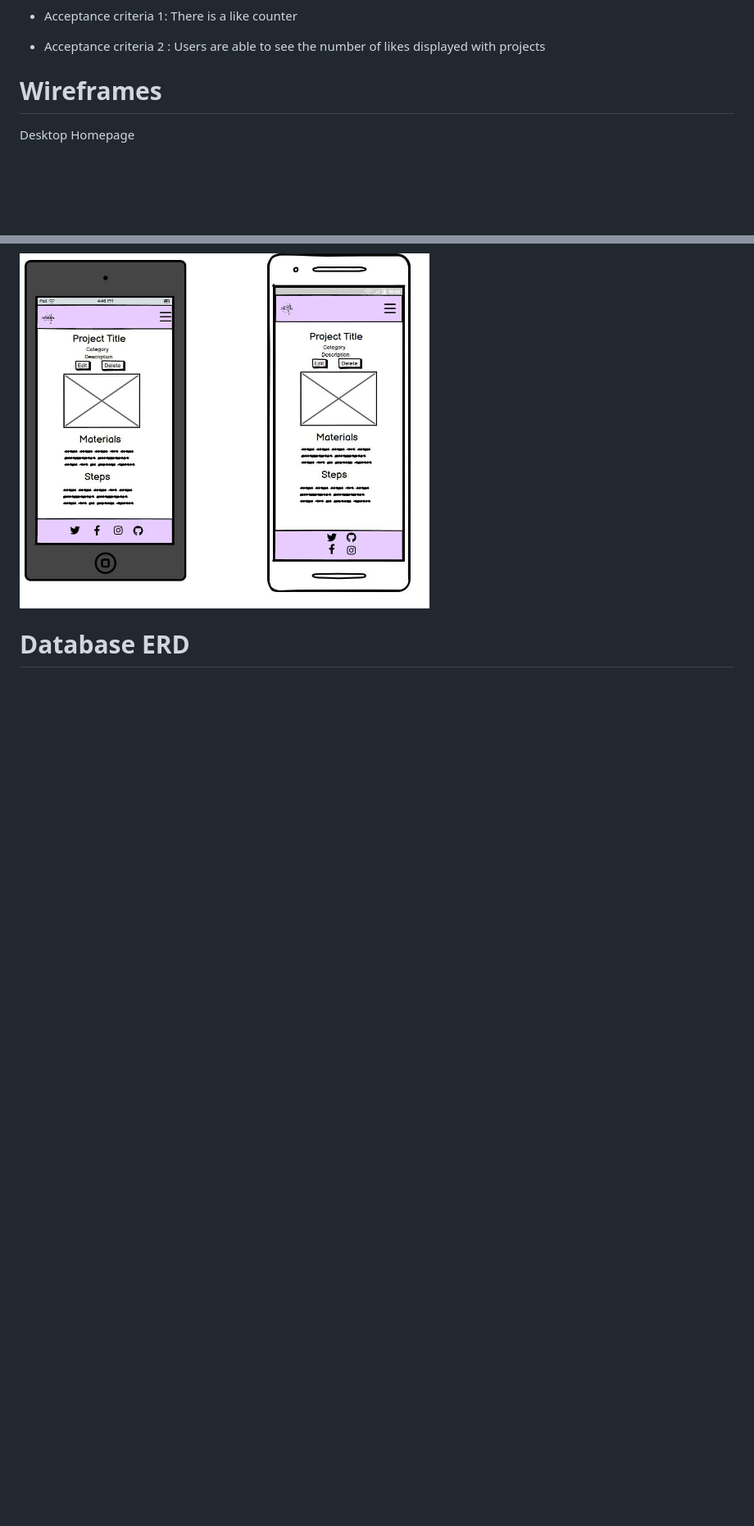
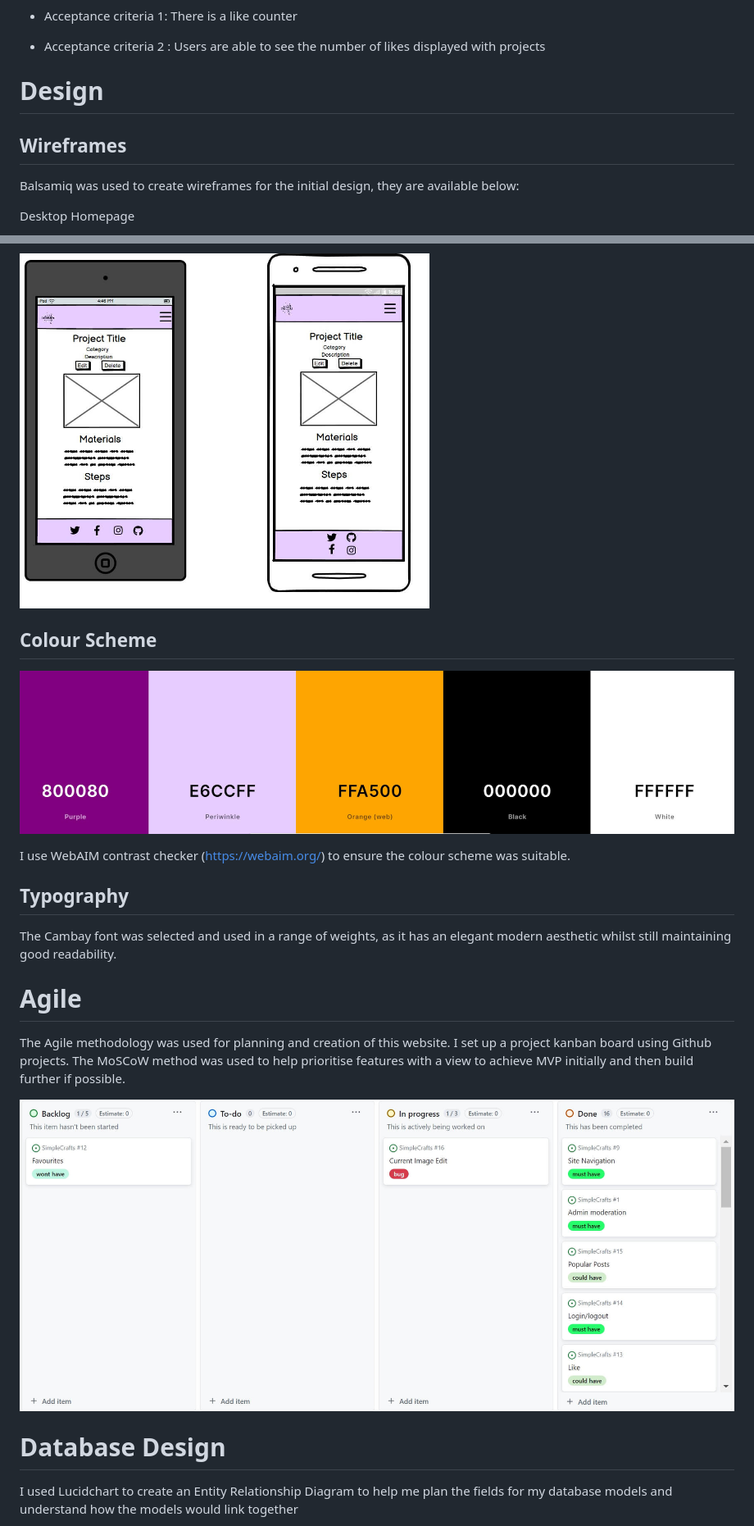
Before and after one commit to ifzalmalook/SimpleCrafts, a Markdown page: README.md, 2 parts joined by grey strips. Shown: that part at 82% size. Rendered like a GitHub page; pictures changed too: assets/readme-images/colours.jpg (added), assets/readme-images/kanban.jpg (added); blank space fills up the shorter version.

```diff
--- a/README.md
+++ b/README.md
@@ -121,7 +121,11 @@ Users who are logged in can access the full details and instructions of individu
 - Acceptance criteria 2 : Users are able to see the number of likes displayed with projects
 
 
-# Wireframes
+# Design
+
+## Wireframes
+
+Balsamiq was used to create wireframes for the initial design, they are available below:
 
 Desktop Homepage
 
@@ -148,9 +152,27 @@ Mobile and Tablet Full Project Page
 
 <img src="assets/readme-images/detailtabmob.jpg" alt=" Mobile and tablet wireframe of full project" width="500" height="300">
 
+## Colour Scheme
+
+
+![colour pallette](assets/readme-images/colours.jpg)
+
+I use WebAIM contrast checker (https://webaim.org/) to ensure the colour scheme was suitable.
+
+## Typography
+
+The Cambay font was selected and used in a range of weights, as it has an elegant modern aesthetic whilst still maintaining good readability.
+
+
+# Agile
+
+The Agile methodology was used for planning and creation of this website. I set up a project kanban board using Github projects. The MoSCoW method was used to help prioritise features with a view to achieve MVP initially and then build further if possible.
+
+![Kanban Board](assets/readme-images/kanban.jpg)
 
 
 
+# Database Design
 
-# Database ERD
+I used Lucidchart to create an Entity Relationship Diagram to help me plan the fields for my database models and understand how the models would link together
 
```
Also changed, not shown: other parts of README.md (+9 -1 lines), assets/readme-images/erd.png (added), assets/readme-images/flowchart.png (added), assets/readme-images/models.jpg (added).
